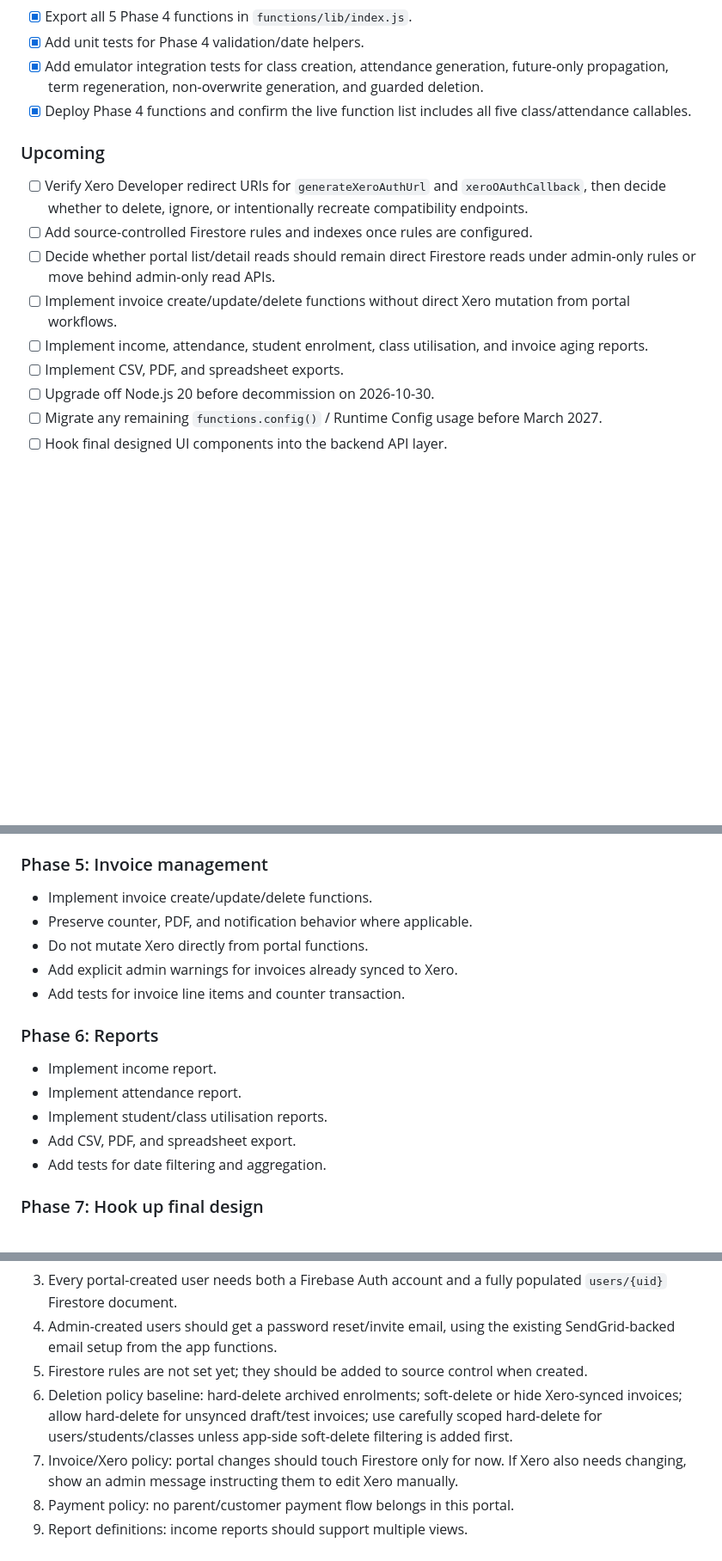
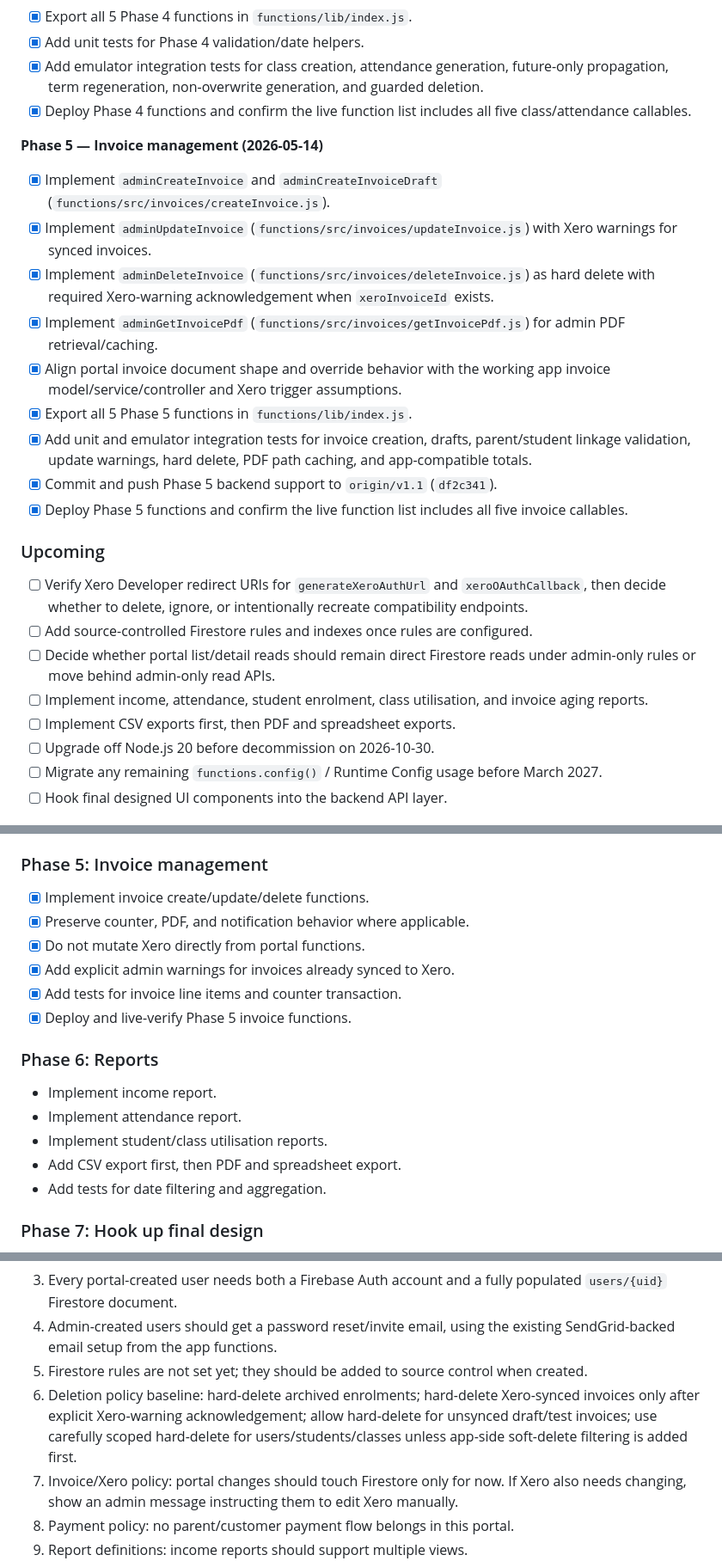
Before and after one commit to tsowmi03/tenacity-platform, a Markdown page: apps/admin-portal/PLAN.md, 3 parts joined by grey strips. Shown at 86% size. Drawn GitHub-style; blank space fills up the shorter version.

Commit message:
Record Phase 5 deployment

```diff
--- a/apps/admin-portal/PLAN.md
+++ b/apps/admin-portal/PLAN.md
@@ -111,14 +111,25 @@ The portal does not yet have backend APIs for class management, invoice manageme
 - [x] Add emulator integration tests for class creation, attendance generation, future-only propagation, term regeneration, non-overwrite generation, and guarded deletion.
 - [x] Deploy Phase 4 functions and confirm the live function list includes all five class/attendance callables.
 
+**Phase 5 — Invoice management (2026-05-14)**
+
+- [x] Implement `adminCreateInvoice` and `adminCreateInvoiceDraft` (`functions/src/invoices/createInvoice.js`).
+- [x] Implement `adminUpdateInvoice` (`functions/src/invoices/updateInvoice.js`) with Xero warnings for synced invoices.
+- [x] Implement `adminDeleteInvoice` (`functions/src/invoices/deleteInvoice.js`) as hard delete with required Xero-warning acknowledgement when `xeroInvoiceId` exists.
+- [x] Implement `adminGetInvoicePdf` (`functions/src/invoices/getInvoicePdf.js`) for admin PDF retrieval/caching.
+- [x] Align portal invoice document shape and override behavior with the working app invoice model/service/controller and Xero trigger assumptions.
+- [x] Export all 5 Phase 5 functions in `functions/lib/index.js`.
+- [x] Add unit and emulator integration tests for invoice creation, drafts, parent/student linkage validation, update warnings, hard delete, PDF path caching, and app-compatible totals.
+- [x] Commit and push Phase 5 backend support to `origin/v1.1` (`df2c341`).
+- [x] Deploy Phase 5 functions and confirm the live function list includes all five invoice callables.
+
 ### Upcoming
 
 - [ ] Verify Xero Developer redirect URIs for `generateXeroAuthUrl` and `xeroOAuthCallback`, then decide whether to delete, ignore, or intentionally recreate compatibility endpoints.
 - [ ] Add source-controlled Firestore rules and indexes once rules are configured.
 - [ ] Decide whether portal list/detail reads should remain direct Firestore reads under admin-only rules or move behind admin-only read APIs.
-- [ ] Implement invoice create/update/delete functions without direct Xero mutation from portal workflows.
 - [ ] Implement income, attendance, student enrolment, class utilisation, and invoice aging reports.
-- [ ] Implement CSV, PDF, and spreadsheet exports.
+- [ ] Implement CSV exports first, then PDF and spreadsheet exports.
 - [ ] Upgrade off Node.js 20 before decommission on 2026-10-30.
 - [ ] Migrate any remaining `functions.config()` / Runtime Config usage before March 2027.
 - [ ] Hook final designed UI components into the backend API layer.
@@ -1112,18 +1122,19 @@ Likely indexes:
 
 ### Phase 5: Invoice management
 
-- Implement invoice create/update/delete functions.
-- Preserve counter, PDF, and notification behavior where applicable.
-- Do not mutate Xero directly from portal functions.
-- Add explicit admin warnings for invoices already synced to Xero.
-- Add tests for invoice line items and counter transaction.
+- [x] Implement invoice create/update/delete functions.
+- [x] Preserve counter, PDF, and notification behavior where applicable.
+- [x] Do not mutate Xero directly from portal functions.
+- [x] Add explicit admin warnings for invoices already synced to Xero.
+- [x] Add tests for invoice line items and counter transaction.
+- [x] Deploy and live-verify Phase 5 invoice functions.
 
 ### Phase 6: Reports
 
 - Implement income report.
 - Implement attendance report.
 - Implement student/class utilisation reports.
-- Add CSV, PDF, and spreadsheet export.
+- Add CSV export first, then PDF and spreadsheet export.
 - Add tests for date filtering and aggregation.
 
 ### Phase 7: Hook up final design
@@ -1145,7 +1156,7 @@ Likely indexes:
 3. Every portal-created user needs both a Firebase Auth account and a fully populated `users/{uid}` Firestore document.
 4. Admin-created users should get a password reset/invite email, using the existing SendGrid-backed email setup from the app functions.
 5. Firestore rules are not set yet; they should be added to source control when created.
-6. Deletion policy baseline: hard-delete archived enrolments; soft-delete or hide Xero-synced invoices; allow hard-delete for unsynced draft/test invoices; use carefully scoped hard-delete for users/students/classes unless app-side soft-delete filtering is added first.
+6. Deletion policy baseline: hard-delete archived enrolments; hard-delete Xero-synced invoices only after explicit Xero-warning acknowledgement; allow hard-delete for unsynced draft/test invoices; use carefully scoped hard-delete for users/students/classes unless app-side soft-delete filtering is added first.
 7. Invoice/Xero policy: portal changes should touch Firestore only for now. If Xero also needs changing, show an admin message instructing them to edit Xero manually.
 8. Payment policy: no parent/customer payment flow belongs in this portal.
 9. Report definitions: income reports should support multiple views.
```
Also changed, not shown: other parts of apps/admin-portal/PLAN.md (+6 -7 lines).
